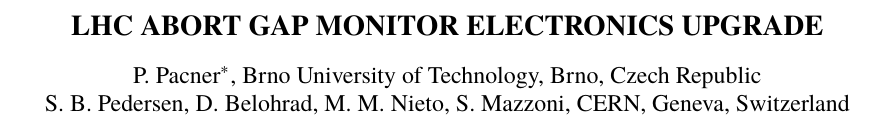
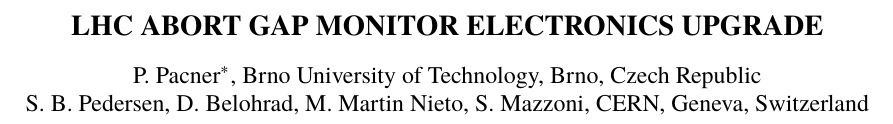
Before and after one commit to dodotronix/bsradaq_paper, a LaTeX document (paper.tex): part of page 1 of 4, cut so that both start at the same text. Compiled offline with pdfLaTeX.

Commit message:
Update on Overleaf.

```diff
--- a/paper.tex
+++ b/paper.tex
@@ -5,7 +5,7 @@
 \title{LHC abort gap monitor electronics upgrade}
 
 \author{P. Pacner\thanks{petr.pacner@cern.ch}, Brno University of Technology, Brno, Czech Republic \\
-		S. B. Pedersen, D. Belohrad, M. M. Nieto, S. Mazzoni, CERN, Geneva, Switzerland}
+		S. B. Pedersen, D. Belohrad, M. Martin Nieto, S. Mazzoni, CERN, Geneva, Switzerland}
 
 \maketitle
 
```
Also changed, not shown: paper.tex (2 more changed lines).
